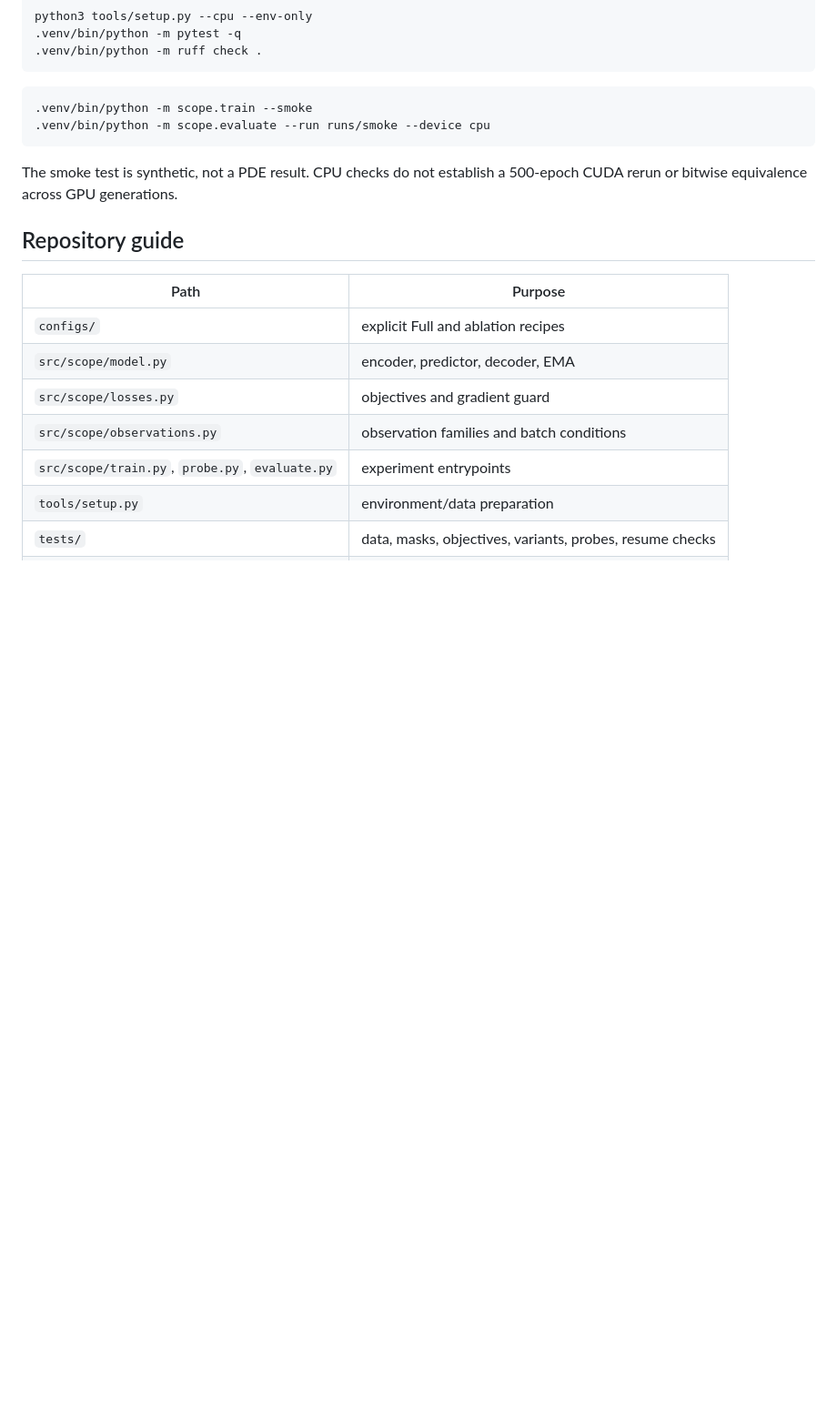
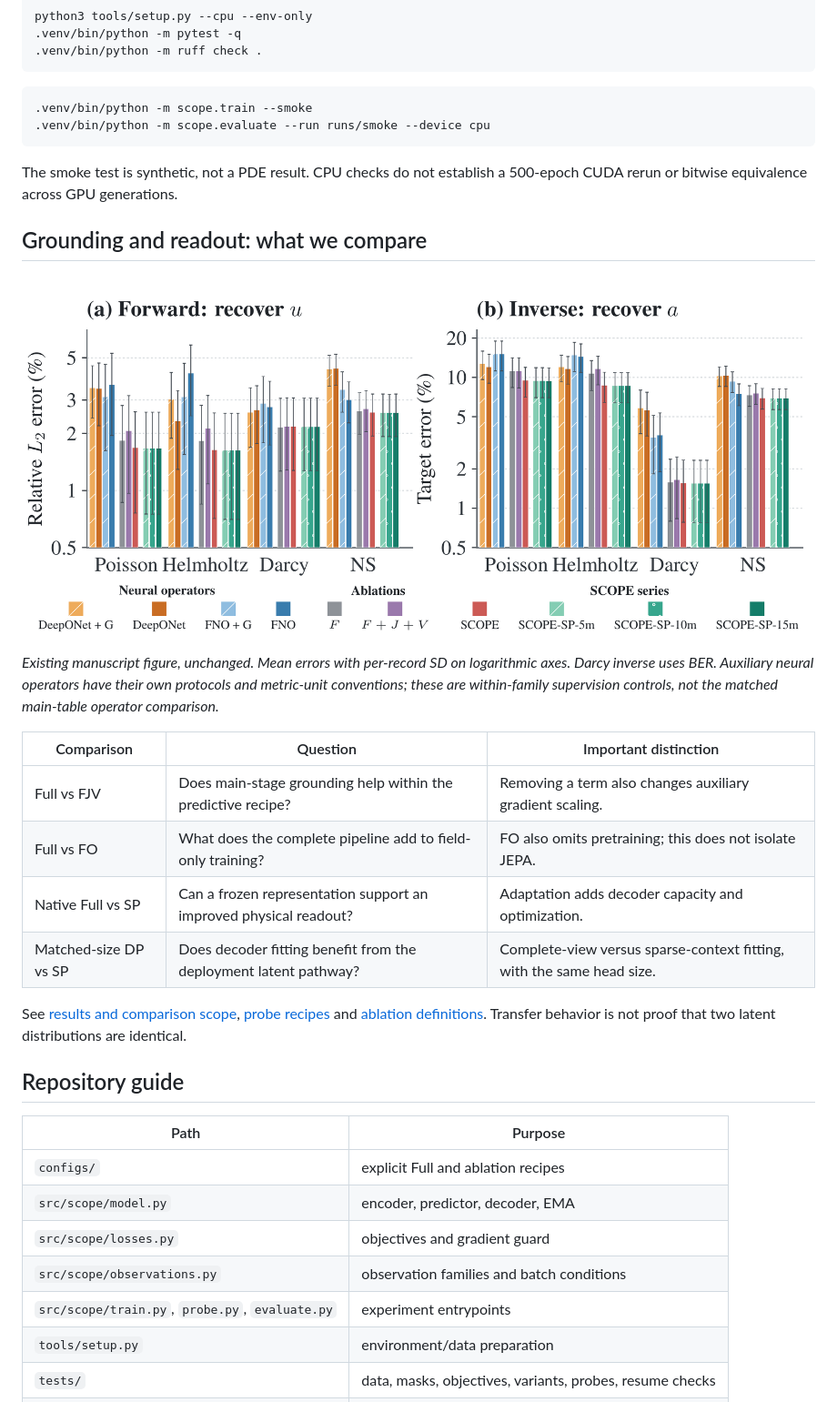
Before and after one commit to ru1ch3n/SCOPE, a Markdown page: README.md, the part around one of its changes. Shown at 91% size. GitHub-like rendering; pictures changed too: docs/assets/comparison.png (added); blank space fills up the shorter version.

```diff
--- a/README.md
+++ b/README.md
@@ -134,6 +165,26 @@ python3 tools/setup.py --cpu --env-only
 The smoke test is synthetic, not a PDE result. CPU checks do not establish a
 500-epoch CUDA rerun or bitwise equivalence across GPU generations.
 
+## Grounding and readout: what we compare
+
+<p align="center"><a href="docs/assets/comparison.png"><img src="docs/assets/comparison.png" alt="Forward and inverse grounding/readout comparisons with per-record standard deviations." width="100%"></a></p>
+
+*Existing manuscript figure, unchanged. Mean errors with per-record SD on
+logarithmic axes. Darcy inverse uses BER. Auxiliary neural operators have their
+own protocols and metric-unit conventions; these are within-family supervision
+controls, not the matched main-table operator comparison.*
+
+| Comparison | Question | Important distinction |
+|---|---|---|
+| Full vs FJV | Does main-stage grounding help within the predictive recipe? | Removing a term also changes auxiliary gradient scaling. |
+| Full vs FO | What does the complete pipeline add to field-only training? | FO also omits pretraining; this does not isolate JEPA. |
+| Native Full vs SP | Can a frozen representation support an improved physical readout? | Adaptation adds decoder capacity and optimization. |
+| Matched-size DP vs SP | Does decoder fitting benefit from the deployment latent pathway? | Complete-view versus sparse-context fitting, with the same head size. |
+
+See [results and comparison scope](docs/RESULTS.md), [probe recipes](docs/PROBES.md)
+and [ablation definitions](docs/VARIANTS.md). Transfer behavior is not proof that
+two latent distributions are identical.
+
 ## Repository guide
 
 | Path | Purpose |
```
Also changed, not shown: other parts of README.md (+47 -9 lines), docs/assets/README.md (added, +14 -0 lines), docs/assets/architecture.png (added), 7 other files.
